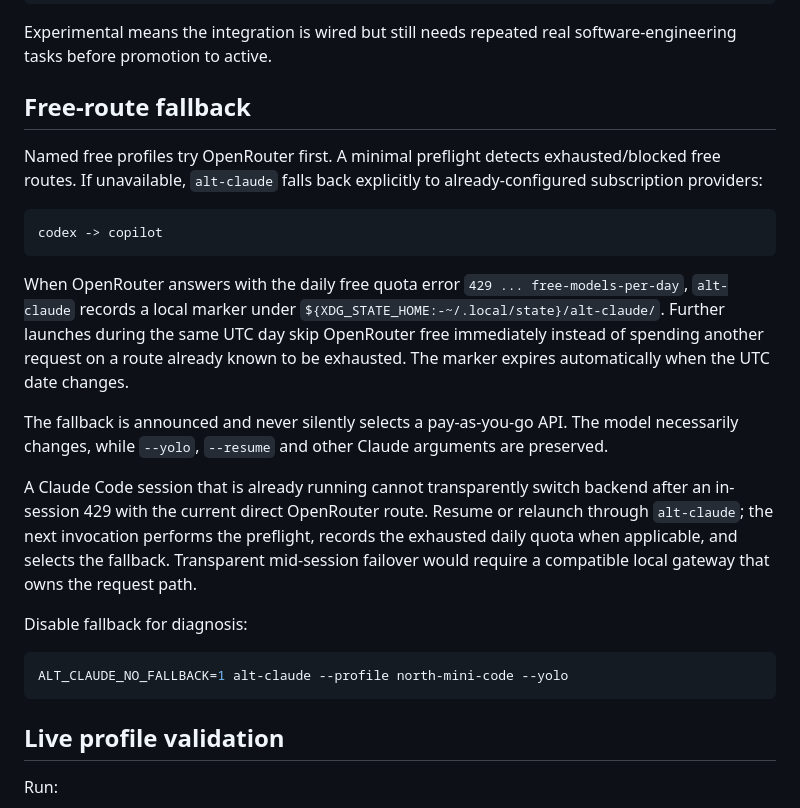
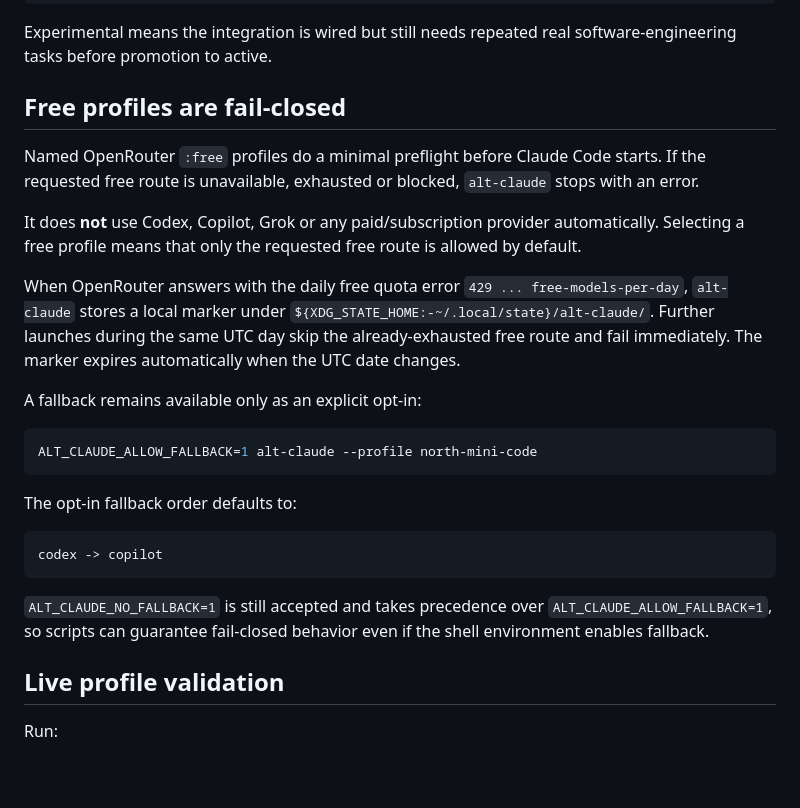
Before and after one commit to EDortta/alt-claude, a Markdown page: README.md, the part around the change. Rendered like a GitHub page; blank space fills up the shorter version.

Commit message:
docs: make free profiles fail closed by default

````diff
--- a/README.md
+++ b/README.md
@@ -212,25 +212,27 @@ free
 
 Experimental means the integration is wired but still needs repeated real software-engineering tasks before promotion to active.
 
-## Free-route fallback
+## Free profiles are fail-closed
 
-Named free profiles try OpenRouter first. A minimal preflight detects exhausted/blocked free routes. If unavailable, `alt-claude` falls back explicitly to already-configured subscription providers:
+Named OpenRouter `:free` profiles do a minimal preflight before Claude Code starts. If the requested free route is unavailable, exhausted or blocked, `alt-claude` stops with an error.
+
+It does **not** use Codex, Copilot, Grok or any paid/subscription provider automatically. Selecting a free profile means that only the requested free route is allowed by default.
+
+When OpenRouter answers with the daily free quota error `429 ... free-models-per-day`, `alt-claude` stores a local marker under `${XDG_STATE_HOME:-~/.local/state}/alt-claude/`. Further launches during the same UTC day skip the already-exhausted free route and fail immediately. The marker expires automatically when the UTC date changes.
+
+A fallback remains available only as an explicit opt-in:
+
+```bash
+ALT_CLAUDE_ALLOW_FALLBACK=1 alt-claude --profile north-mini-code
+```
+
+The opt-in fallback order defaults to:
 
 ```text
 codex -> copilot
 ```
 
-When OpenRouter answers with the daily free quota error `429 ... free-models-per-day`, `alt-claude` records a local marker under `${XDG_STATE_HOME:-~/.local/state}/alt-claude/`. Further launches during the same UTC day skip OpenRouter free immediately instead of spending another request on a route already known to be exhausted. The marker expires automatically when the UTC date changes.
-
-The fallback is announced and never silently selects a pay-as-you-go API. The model necessarily changes, while `--yolo`, `--resume` and other Claude arguments are preserved.
-
-A Claude Code session that is already running cannot transparently switch backend after an in-session 429 with the current direct OpenRouter route. Resume or relaunch through `alt-claude`; the next invocation performs the preflight, records the exhausted daily quota when applicable, and selects the fallback. Transparent mid-session failover would require a compatible local gateway that owns the request path.
-
-Disable fallback for diagnosis:
-
-```bash
-ALT_CLAUDE_NO_FALLBACK=1 alt-claude --profile north-mini-code --yolo
-```
+`ALT_CLAUDE_NO_FALLBACK=1` is still accepted and takes precedence over `ALT_CLAUDE_ALLOW_FALLBACK=1`, so scripts can guarantee fail-closed behavior even if the shell environment enables fallback.
 
 ## Live profile validation
 
````
